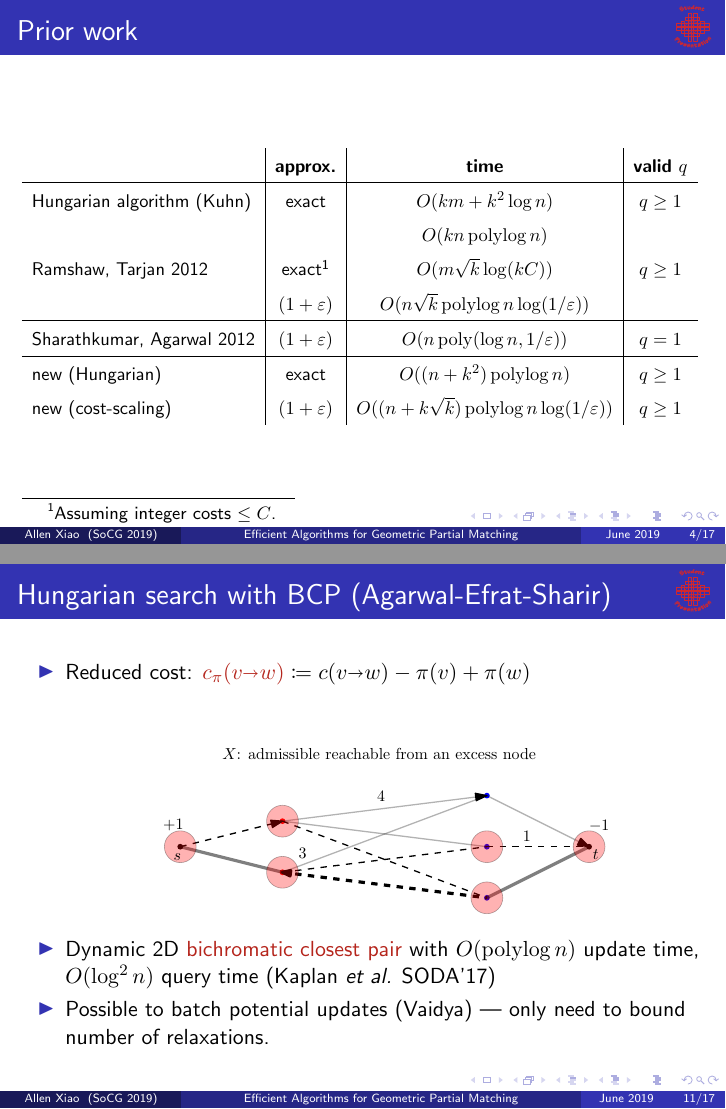
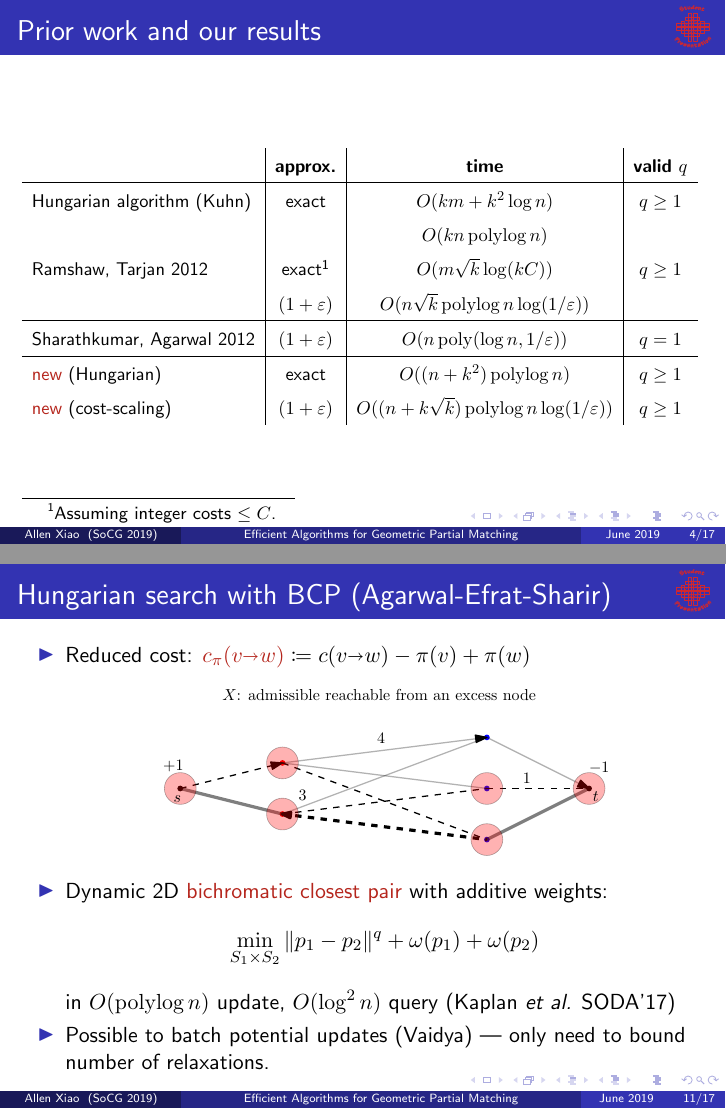
Before and after one commit to axiao/pm_socg19, LaTeX slides (presentation.tex): pages 6 and 40 of 70 before the commit and pages 7 and 41 of 71 after it, joined at a grey line. Compiled offline with pdfLaTeX.

Commit message:
tweaks after practice talk 2

```diff
--- a/presentation.tex
+++ b/presentation.tex
@@ -169,7 +169,7 @@
 % some combinatorial algorithms for the general graph problem include Hung, RT
 % geometrization using existing techniques
 % SA uses different geometric techniques, relies on triangle inequality so q=1
-\begin{frame}{Prior work}
+\begin{frame}{Prior work and our results}
 \begin{center}
 \resizebox{\textwidth}{!}{%
 \begin{tabular}{l | c | c | c}
@@ -182,8 +182,8 @@
 	\hline
 	Sharathkumar, Agarwal 2012 & $(1+\eps)$ & $O(n\poly(\log n, 1/\eps))$ & $q=1$ \\
 	\hline
-	new (Hungarian) & exact & $O((n + k^2)\polylog n)$ & $q \geq 1$ \\
-	new (cost-scaling) & $(1+\eps)$ & $O((n + k\sqrt{k})\polylog n \log(1/\eps))$ & $q \geq 1$ \\
+	\onslide<2->{\alert{new} (Hungarian) & exact & $O((n + k^2)\polylog n)$ & $q \geq 1$} \\
+	\onslide<2->{\alert{new} (cost-scaling) & $(1+\eps)$ & $O((n + k\sqrt{k})\polylog n \log(1/\eps))$ & $q \geq 1$} \\
 \end{tabular}
 }
 \end{center}
@@ -319,6 +319,7 @@
 \begin{frame}{Hungarian search with BCP (Agarwal-Efrat-Sharir)}
 \begin{itemize}
 \item<1-> Reduced cost: $\alert{c_\pi(\arc vw)} \coloneqq c(\arc vw) - \pi(v) + \pi(w)$
+	\vspace{5pt}
 	\begin{figure}
 	\begin{center}
 	\includegraphics<1>[width=0.9\textwidth,page=1]{hung_search}%
@@ -332,7 +333,11 @@
 	\includegraphics<9->[width=0.9\textwidth,page=9]{hung_search}%
 	\end{center}
 	\end{figure}
-\item<4-> Dynamic 2D \alert{bichromatic closest pair} with $O(\polylog n)$ update time, $O(\log^2 n)$ query time (Kaplan~{\etal} SODA'17)
+\item<4-> Dynamic 2D \alert{bichromatic closest pair} with additive weights:
+	\[
+	\min_{S_1 \times S_2} \|p_1-p_2\|^q + \omega(p_1) + \omega(p_2)
+	\]
+	in $O(\polylog n)$ update, $O(\log^2 n)$ query (Kaplan~{\etal} SODA'17)
 \item<10-> Possible to batch potential updates (Vaidya) --- only need to bound number of relaxations.
 \end{itemize}
 \end{frame}
```
Also changed, not shown: fig/hung_search.pdf, presentation.pdf, 1 other file.
